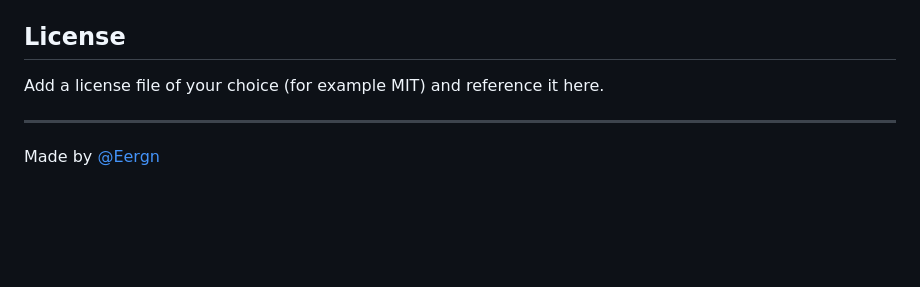
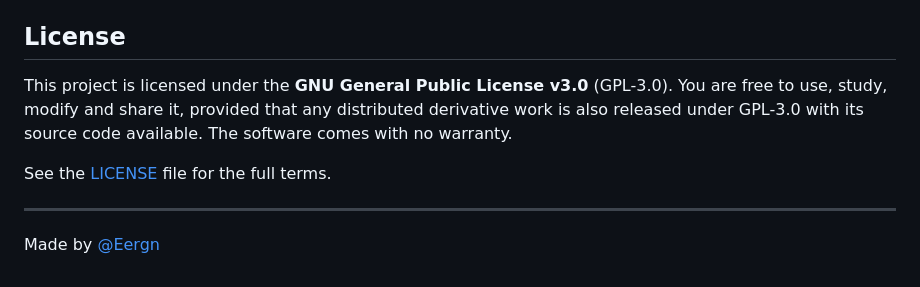
Before and after one commit to Eergn/eergn-network-recon-installer, a Markdown page: README.md, the part around one of its changes. Rendered like a GitHub page; blank space fills up the shorter version.

Commit message:
Add renamed installer script, GPL-3.0 README

```diff
--- a/README.md
+++ b/README.md
@@ -194,7 +196,9 @@ Issues and pull requests are welcome.
 
 ## License
 
-Add a license file of your choice (for example MIT) and reference it here.
+This project is licensed under the **GNU General Public License v3.0** (GPL-3.0). You are free to use, study, modify and share it, provided that any distributed derivative work is also released under GPL-3.0 with its source code available. The software comes with no warranty.
+
+See the [LICENSE](LICENSE) file for the full terms.
 
 ---
 
```
Also changed, not shown: other parts of README.md (+2 -0 lines).
